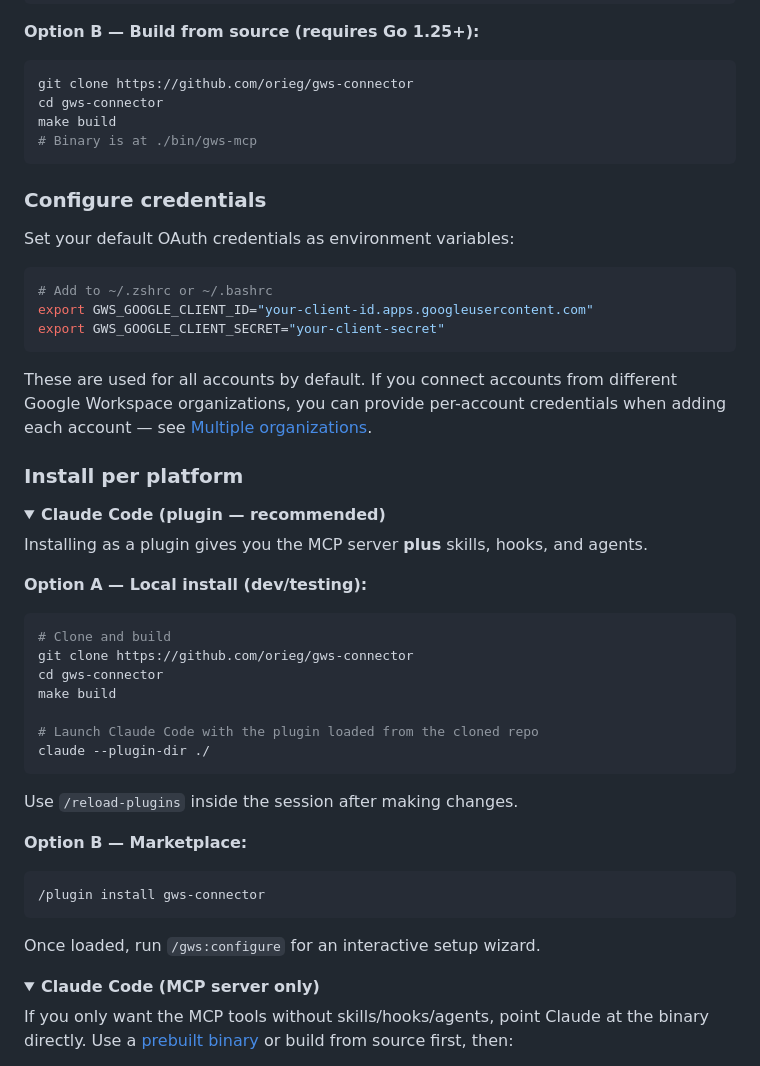
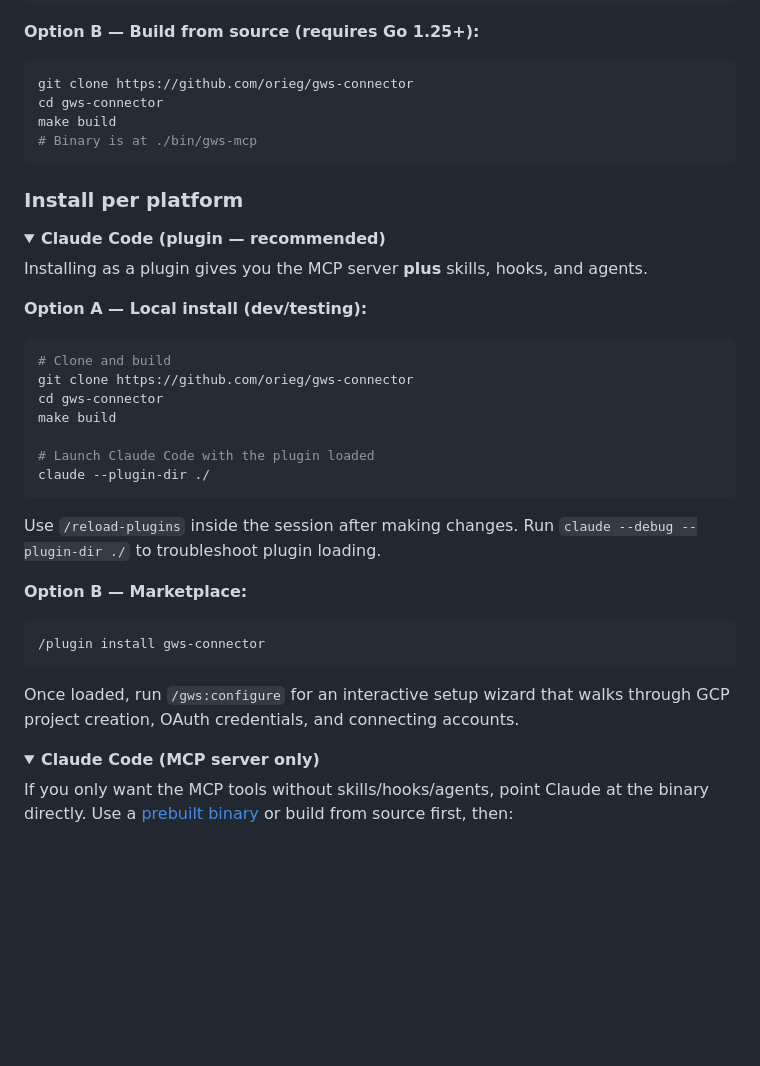
Before and after one commit to orieg/gws-connector, a Markdown page: README.md, the part around one of its changes. Rendered like a GitHub page; folded sections open; blank space fills up the shorter version.

````diff
--- a/README.md
+++ b/README.md
@@ -54,18 +55,6 @@ make build
 # Binary is at ./bin/gws-mcp
 ```
 
-### Configure credentials
-
-Set your default OAuth credentials as environment variables:
-
-```bash
-# Add to ~/.zshrc or ~/.bashrc
-export GWS_GOOGLE_CLIENT_ID="your-client-id.apps.googleusercontent.com"
-export GWS_GOOGLE_CLIENT_SECRET="your-client-secret"
-```
-
-These are used for all accounts by default. If you connect accounts from different Google Workspace organizations, you can provide per-account credentials when adding each account — see [Multiple organizations](#multiple-organizations).
-
 ### Install per platform
 
 <details>
@@ -81,11 +70,11 @@ git clone https://github.com/orieg/gws-connector
 cd gws-connector
 make build
 
-# Launch Claude Code with the plugin loaded from the cloned repo
+# Launch Claude Code with the plugin loaded
 claude --plugin-dir ./
 ```
 
-Use `/reload-plugins` inside the session after making changes.
+Use `/reload-plugins` inside the session after making changes. Run `claude --debug --plugin-dir ./` to troubleshoot plugin loading.
 
 **Option B — Marketplace:**
 
@@ -93,7 +82,7 @@ Use `/reload-plugins` inside the session after making changes.
 /plugin install gws-connector
 ```
 
-Once loaded, run `/gws:configure` for an interactive setup wizard.
+Once loaded, run `/gws:configure` for an interactive setup wizard that walks through GCP project creation, OAuth credentials, and connecting accounts.
 
 </details>
 
````
Also changed, not shown: other parts of README.md (+40 -33 lines), skills/configure/SKILL.md (+38 -34 lines).
